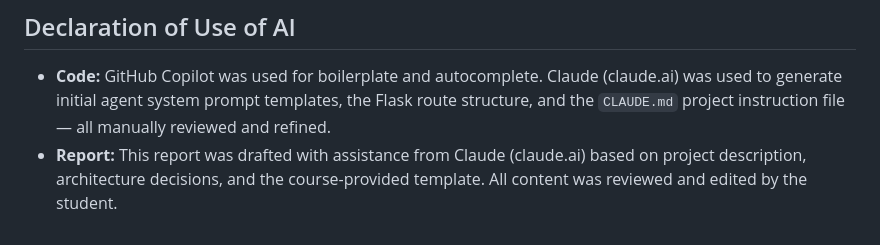
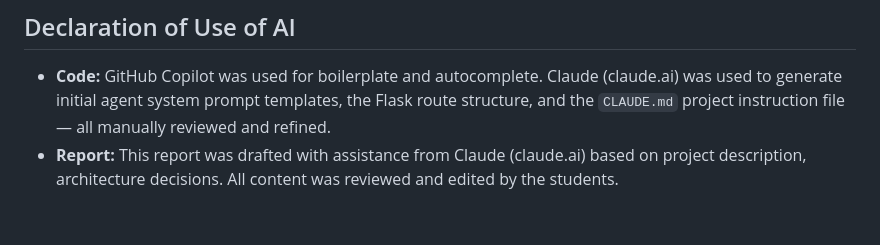
Before and after one commit to hoanlenguyen/AIEngineering-FinalProject, a Markdown page: README.md, the part around the change. GitHub-like rendering.

Commit message:
update contents

```diff
--- a/README.md
+++ b/README.md
@@ -272,4 +272,4 @@ A reflection or debate pattern was considered but rejected — code review sub-t
 ## Declaration of Use of AI
 
 - **Code:** GitHub Copilot was used for boilerplate and autocomplete. Claude (claude.ai) was used to generate initial agent system prompt templates, the Flask route structure, and the `CLAUDE.md` project instruction file — all manually reviewed and refined.
-- **Report:** This report was drafted with assistance from Claude (claude.ai) based on project description, architecture decisions, and the course-provided template. All content was reviewed and edited by the student.
+- **Report:** This report was drafted with assistance from Claude (claude.ai) based on project description, architecture decisions. All content was reviewed and edited by the students.
```
